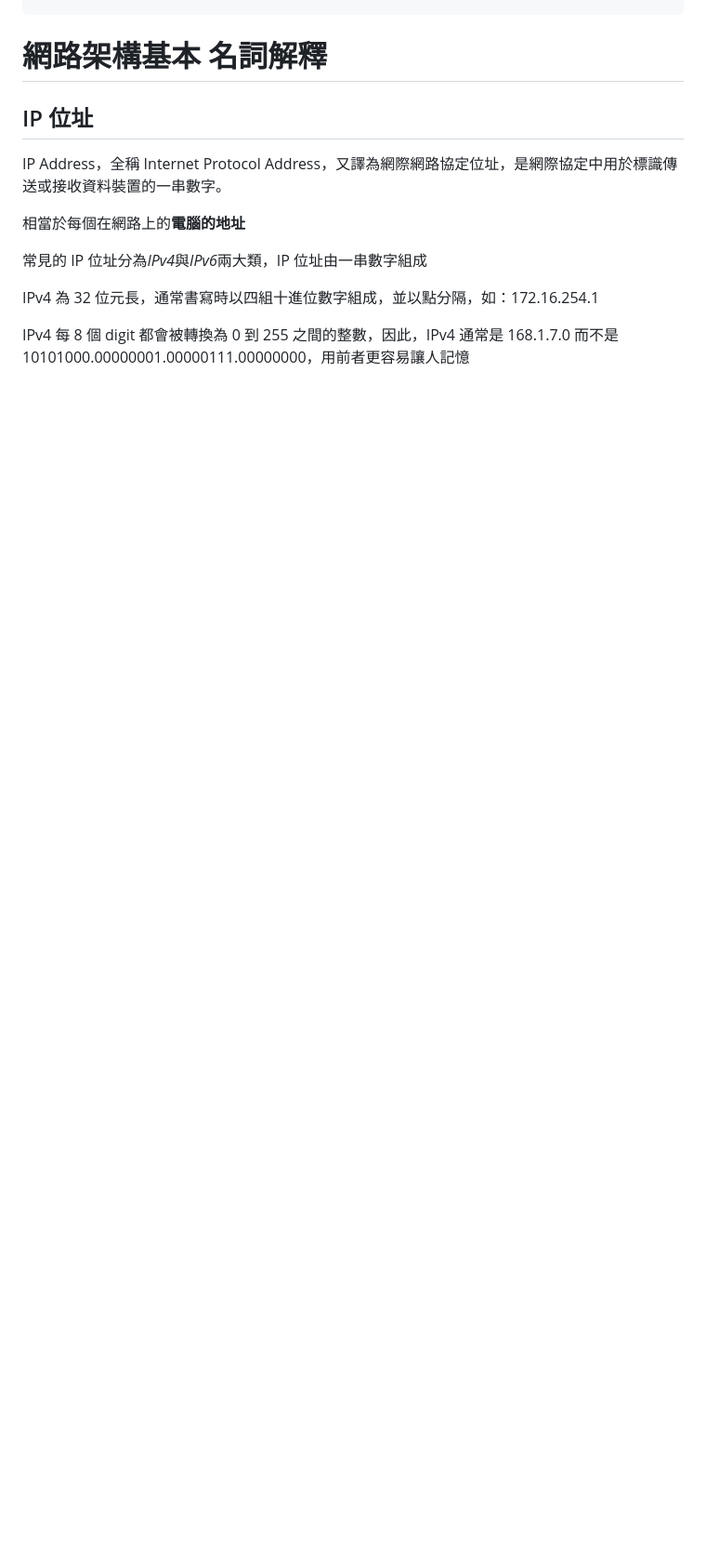
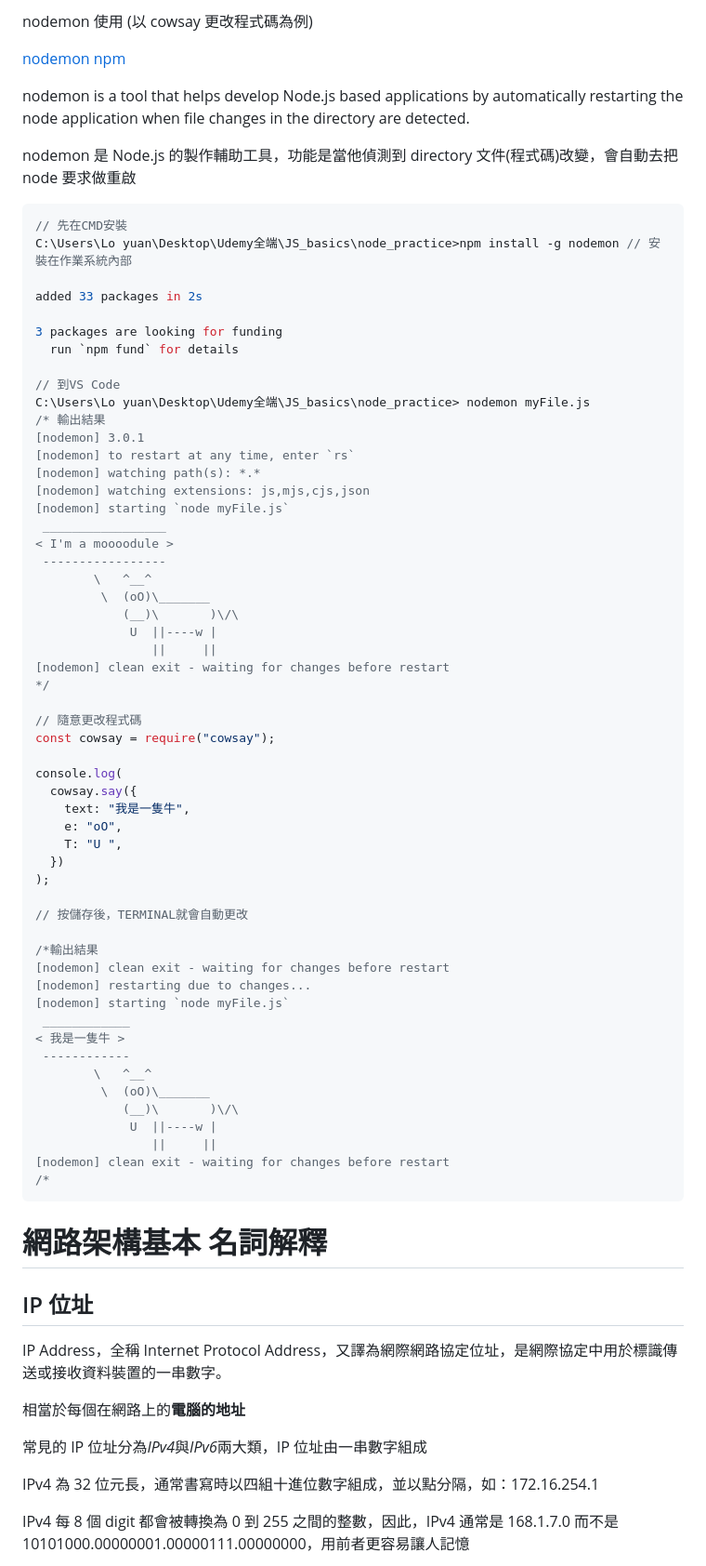
Before and after one commit to smillzy/JSLearning_Udemy, a Markdown page: JS_basics/node_js.md, the part around one of its changes. Shown at 93% size. Rendered like a GitHub page; blank space fills up the shorter version.

Commit message:
nodemon npm practice

````diff
--- a/JS_basics/node_js.md
+++ b/JS_basics/node_js.md
@@ -327,3 +418,66 @@ Is this OK? (yes) "yes"
+nodemon 使用 (以 cowsay 更改程式碼為例)
+
+[nodemon npm](https://www.npmjs.com/package/nodemon)
+
+nodemon is a tool that helps develop Node.js based applications by automatically restarting the node application when file changes in the directory are detected.
+
+nodemon 是 Node.js 的製作輔助工具，功能是當他偵測到 directory 文件(程式碼)改變，會自動去把 node 要求做重啟
+
+```Java Script
+// 先在CMD安裝
+C:\Users\Lo yuan\Desktop\Udemy全端\JS_basics\node_practice>npm install -g nodemon // 安裝在作業系統內部
+
+added 33 packages in 2s
+
+3 packages are looking for funding
+  run `npm fund` for details
+
+// 到VS Code
+C:\Users\Lo yuan\Desktop\Udemy全端\JS_basics\node_practice> nodemon myFile.js
+/* 輸出結果
+[nodemon] 3.0.1
+[nodemon] to restart at any time, enter `rs`
+[nodemon] watching path(s): *.*
+[nodemon] watching extensions: js,mjs,cjs,json
+[nodemon] starting `node myFile.js`
+ _________________
+< I'm a moooodule >
+ -----------------
+        \   ^__^
+         \  (oO)\_______
+            (__)\       )\/\
+             U  ||----w |
+                ||     ||
+[nodemon] clean exit - waiting for changes before restart
+*/
+
+// 隨意更改程式碼
+const cowsay = require("cowsay");
+
+console.log(
+  cowsay.say({
+    text: "我是一隻牛",
+    e: "oO",
+    T: "U ",
+  })
+);
+
+// 按儲存後，TERMINAL就會自動更改
+
+/*輸出結果
+[nodemon] clean exit - waiting for changes before restart
+[nodemon] restarting due to changes...
+[nodemon] starting `node myFile.js`
+ ____________
+< 我是一隻牛 >
+ ------------
+        \   ^__^
+         \  (oO)\_______
+            (__)\       )\/\
+             U  ||----w |
+                ||     ||
+[nodemon] clean exit - waiting for changes before restart
+/*
 ```
 
 # 網路架構基本 名詞解釋
````
Also changed, not shown: other parts of JS_basics/node_js.md (+91 -0 lines).
